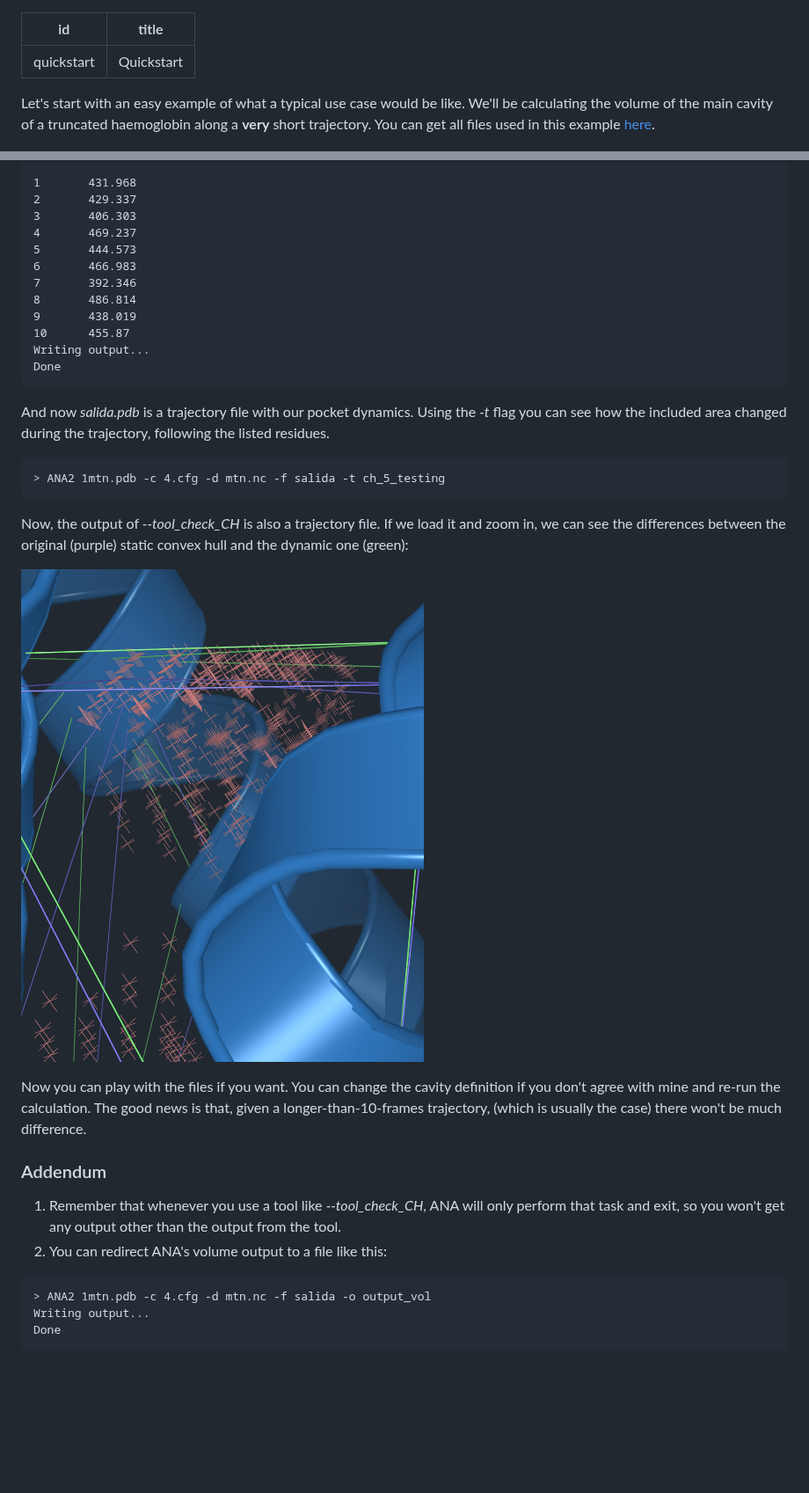
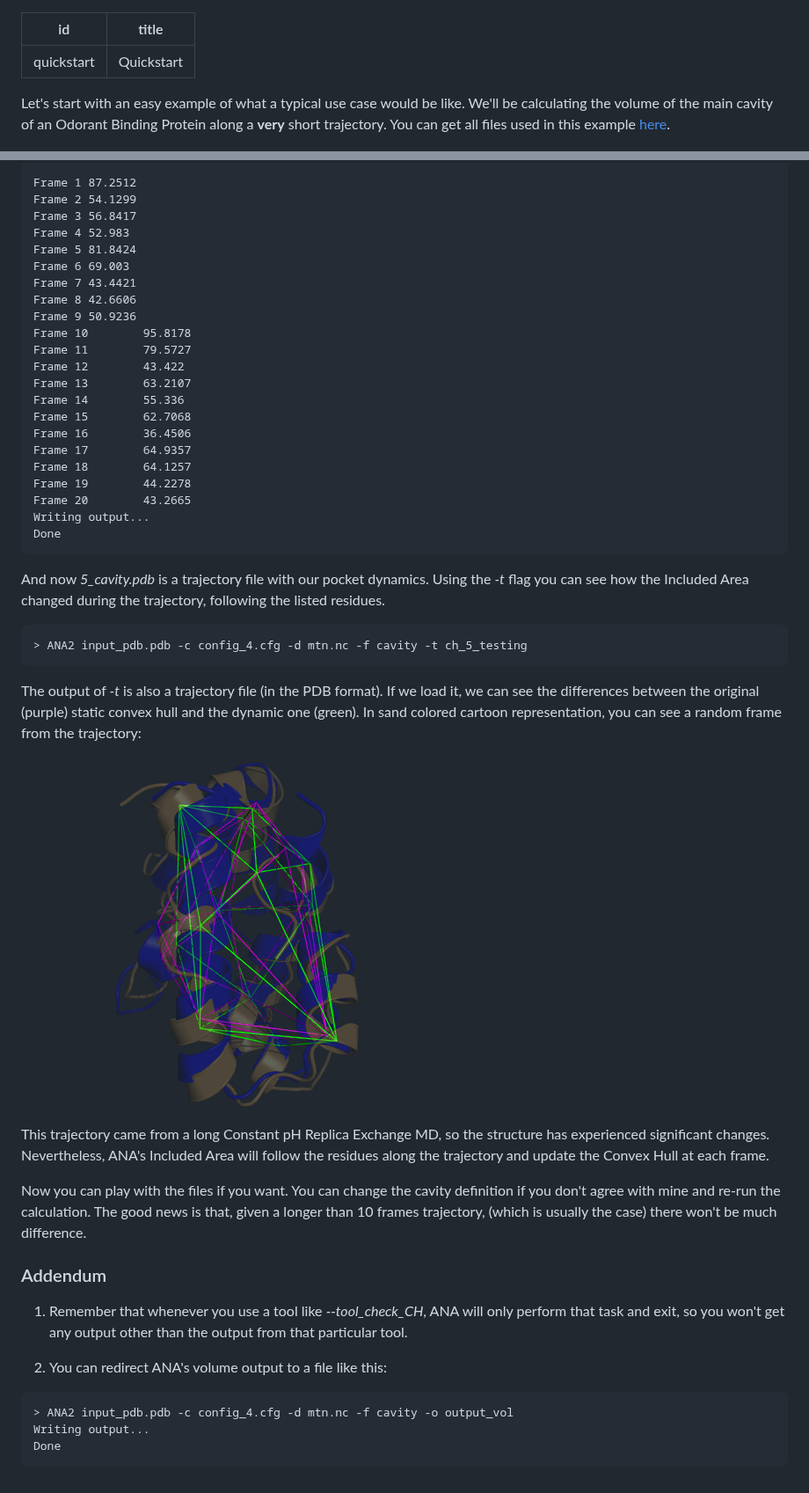
Before and after one commit to anadynamics/anadynamics.github.io, a Markdown page: docs/quickstart.md, 2 parts joined by grey strips. Shown at 88% size. Drawn GitHub-style; pictures changed too: docs/assets/quickstart/quickstart_6.png; blank space fills up the shorter version.

Commit message:
Done with new quickstart

````diff
--- a/docs/quickstart.md
+++ b/docs/quickstart.md
@@ -3,10 +3,8 @@ id: quickstart
 title: Quickstart
 ---
 
-
-
 Let's start with an easy example of what a typical use case would be like.
-We'll be calculating the volume of the main cavity of a truncated haemoglobin along
+We'll be calculating the volume of the main cavity of an Odorant Binding Protein along
 a **very** short trajectory.
 You can get all files used in this example [here](https://github.com/anadynamics/ANA2/tree/master/aux/quickstart).
 
@@ -139,44 +181,63 @@ to include the trajectory
 
-1       431.968
-2       429.337
-3       406.303
-4       469.237
-5       444.573
-6       466.983
-7       392.346
-8       486.814
-9       438.019
-10      455.87
+Frame 1 87.2512
+Frame 2 54.1299
+Frame 3 56.8417
+Frame 4 52.983
+Frame 5 81.8424
+Frame 6 69.003
+Frame 7 43.4421
+Frame 8 42.6606
+Frame 9 50.9236
+Frame 10        95.8178
+Frame 11        79.5727
+Frame 12        43.422
+Frame 13        63.2107
+Frame 14        55.336
+Frame 15        62.7068
+Frame 16        36.4506
+Frame 17        64.9357
+Frame 18        64.1257
+Frame 19        44.2278
+Frame 20        43.2665
 Writing output...
 Done
 ```
-And now *salida.pdb* is a trajectory file with our pocket dynamics.
-Using the *-t* flag you can see how the included area changed during the
+
+And now *5_cavity.pdb* is a trajectory file with our pocket dynamics.
+Using the *-t* flag you can see how the Included Area changed during the
 trajectory, following the listed residues.
+
 ```
-> ANA2 1mtn.pdb -c 4.cfg -d mtn.nc -f salida -t ch_5_testing
+> ANA2 input_pdb.pdb -c config_4.cfg -d mtn.nc -f cavity -t ch_5_testing
 ```
-Now, the output of *--tool_check_CH* is also a trajectory file. If we load it and zoom
-in, we can see the differences between the original (purple) static convex hull
-and the dynamic one (green):
 
-![](assets/quickstart/pic_5_mtn_ch_differences.png)
+The output of *-t* is also a trajectory file (in the PDB format). If we
+load it, we can see the differences between the original (purple) static convex
+hull and the dynamic one (green). In sand colored cartoon representation,
+you can see a random frame from the trajectory:
+
+![](assets/quickstart/quickstart_6.png)
+
+This trajectory came from a long Constant pH Replica Exchange MD, so the
+structure has experienced significant changes. Nevertheless, ANA's Included Area
+will follow the residues along the trajectory and update the Convex Hull at
+each frame.
 
 Now you can play with the files if you want. You can change the cavity
 definition if you don't agree with mine and re-run the calculation. The good
-news is that, given a longer-than-10-frames trajectory, (which is usually the
+news is that, given a longer than 10 frames trajectory, (which is usually the
 case) there won't be much difference.
-
 
 
 ### Addendum
 
 1. Remember that whenever you use a tool like *--tool_check_CH*, ANA will only perform
-that task and exit, so you won't get any output other than the output from the
-tool.
+that task and exit, so you won't get any output other than the output from
+that particular tool.
+
 2. You can redirect ANA's volume output to a file like this:
 ```
-> ANA2 1mtn.pdb -c 4.cfg -d mtn.nc -f salida -o output_vol
+> ANA2 input_pdb.pdb -c config_4.cfg -d mtn.nc -f cavity -o output_vol
 Writing output...
 Done
 ```
````
Also changed, not shown: other parts of docs/quickstart.md (+94 -50 lines), docs/assets/quickstart/quickstart_5.png, docs/assets/quickstart/quickstart_7.png (added).
